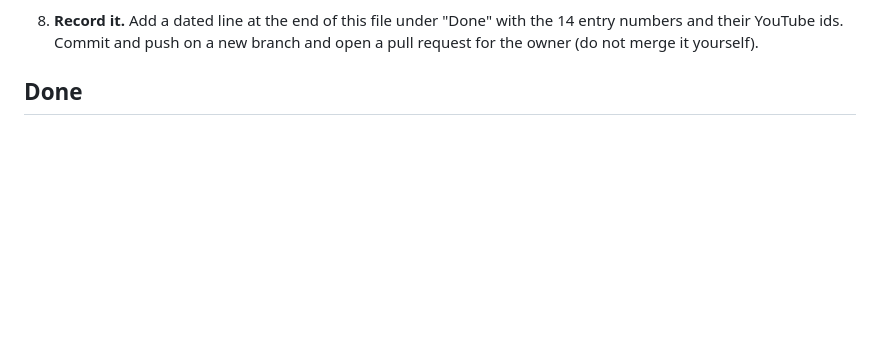
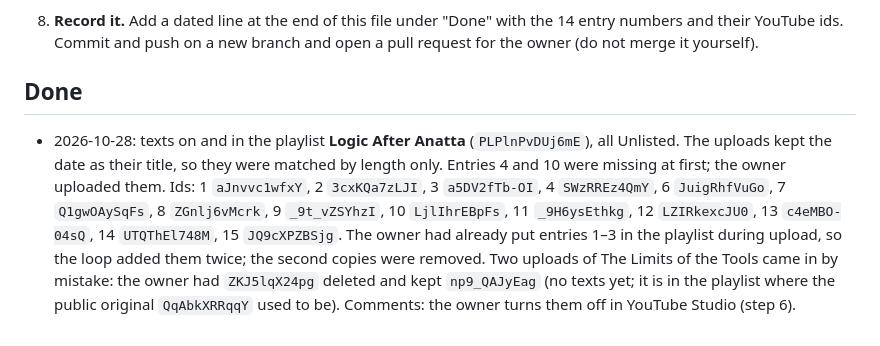
Before and after one commit to JohnTLM/Videos, a Markdown page: tools/publish/TASK-after-anatta-batch2-texts.md, the part around the change. Rendered like a GitHub page; blank space fills up the shorter version.

Commit message:
After Anatta batch 2: texts on the 14 videos, ids recorded
Co-Authored-By: Claude Opus 5.5 <noreply@anthropic.com>
Claude-Session: https://claude.ai/code/session_01RC91q1h5dn7RmDfQPWNxzk

```diff
--- a/tools/publish/TASK-after-anatta-batch2-texts.md
+++ b/tools/publish/TASK-after-anatta-batch2-texts.md
@@ -112,3 +112,12 @@ All 14 go into the existing playlist **Logic After Anatta**, in entry order, aft
    it yourself).
 
 ## Done
+
+- 2026-10-28: texts on and in the playlist **Logic After Anatta** (`PLPlnPvDUj6mE`), all Unlisted. The uploads kept the
+  date as their title, so they were matched by length only. Entries 4 and 10 were missing at first; the owner uploaded
+  them. Ids: 1 `aJnvvc1wfxY`, 2 `3cxKQa7zLJI`, 3 `a5DV2fTb-OI`, 4 `SWzRREz4QmY`, 6 `JuigRhfVuGo`, 7 `Q1gwOAySqFs`,
+  8 `ZGnlj6vMcrk`, 9 `_9t_vZSYhzI`, 10 `LjlIhrEBpFs`, 11 `_9H6ysEthkg`, 12 `LZIRkexcJU0`, 13 `c4eMBO-04sQ`,
+  14 `UTQThEl748M`, 15 `JQ9cXPZBSjg`. The owner had already put entries 1–3 in the playlist during upload, so the loop
+  added them twice; the second copies were removed. Two uploads of The Limits of the Tools came in by mistake: the owner
+  had `ZKJ5lqX24pg` deleted and kept `np9_QAJyEag` (no texts yet; it is in the playlist where the public original
+  `QqAbkXRRqqY` used to be). Comments: the owner turns them off in YouTube Studio (step 6).
```
